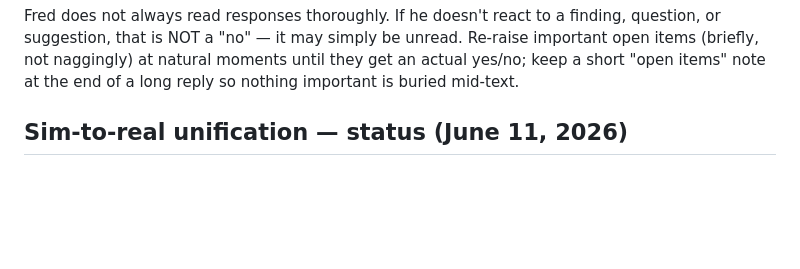
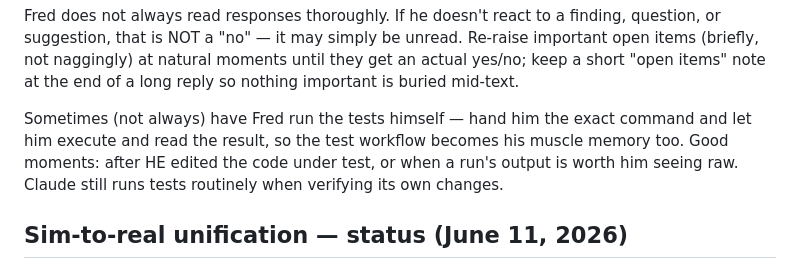
Before and after one commit to freddygaffey/skydock2, a Markdown page: CLAUDE.md, the part around the change. GitHub-like rendering; blank space fills up the shorter version.

Commit message:
CLAUDE.md: sometimes have Fred run the tests himself
Co-Authored-By: Claude Fable 5 <noreply@anthropic.com>

```diff
--- a/CLAUDE.md
+++ b/CLAUDE.md
@@ -52,6 +52,12 @@ finding, question, or suggestion, that is NOT a "no" — it may simply be
 unread. Re-raise important open items (briefly, not naggingly) at natural
 moments until they get an actual yes/no; keep a short "open items" note at
 the end of a long reply so nothing important is buried mid-text.
+
+Sometimes (not always) have Fred run the tests himself — hand him the exact
+command and let him execute and read the result, so the test workflow becomes
+his muscle memory too. Good moments: after HE edited the code under test, or
+when a run's output is worth him seeing raw. Claude still runs tests
+routinely when verifying its own changes.
 
 ## Sim-to-real unification — status (June 11, 2026)
 
```
